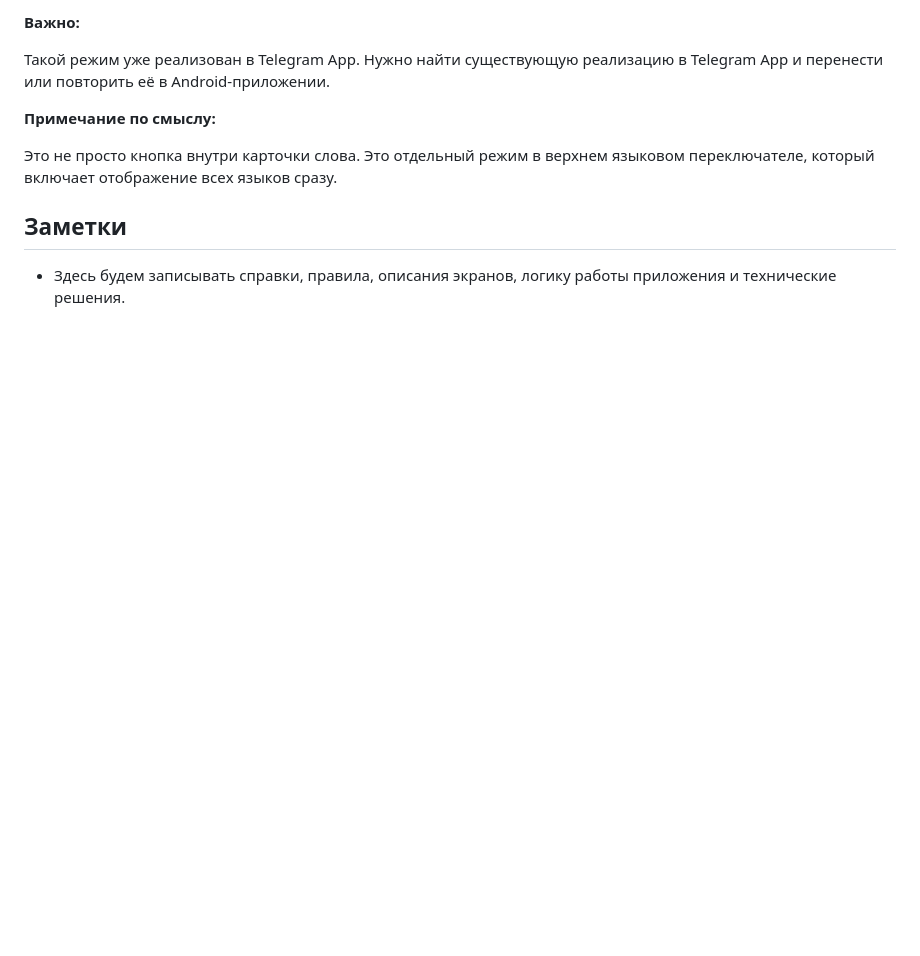
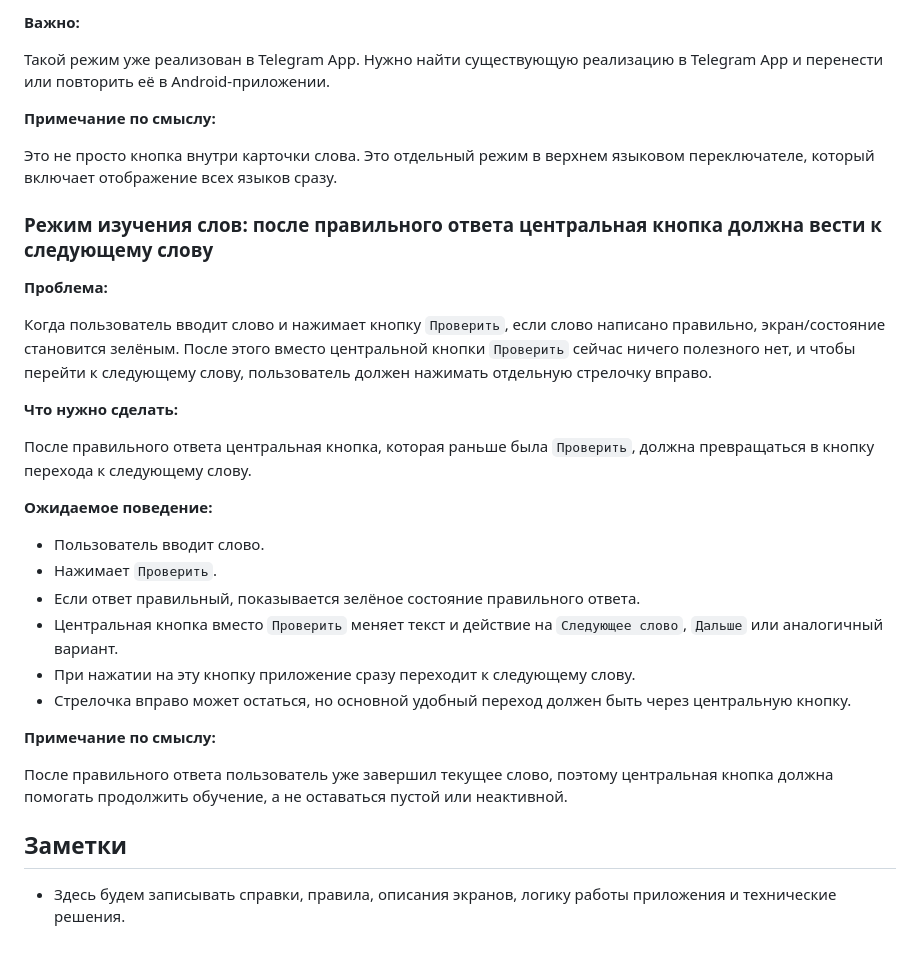
Before and after one commit to ViktorIovenko/Learn_English_and_Dutch, a Markdown page: docs/android_app_help.md, the part around the change. Drawn GitHub-style; blank space fills up the shorter version.

Commit message:
Document next word button after correct answer

```diff
--- a/docs/android_app_help.md
+++ b/docs/android_app_help.md
@@ -45,6 +45,29 @@
 
 Это не просто кнопка внутри карточки слова. Это отдельный режим в верхнем языковом переключателе, который включает отображение всех языков сразу.
 
+### Режим изучения слов: после правильного ответа центральная кнопка должна вести к следующему слову
+
+**Проблема:**
+
+Когда пользователь вводит слово и нажимает кнопку `Проверить`, если слово написано правильно, экран/состояние становится зелёным. После этого вместо центральной кнопки `Проверить` сейчас ничего полезного нет, и чтобы перейти к следующему слову, пользователь должен нажимать отдельную стрелочку вправо.
+
+**Что нужно сделать:**
+
+После правильного ответа центральная кнопка, которая раньше была `Проверить`, должна превращаться в кнопку перехода к следующему слову.
+
+**Ожидаемое поведение:**
+
+- Пользователь вводит слово.
+- Нажимает `Проверить`.
+- Если ответ правильный, показывается зелёное состояние правильного ответа.
+- Центральная кнопка вместо `Проверить` меняет текст и действие на `Следующее слово`, `Дальше` или аналогичный вариант.
+- При нажатии на эту кнопку приложение сразу переходит к следующему слову.
+- Стрелочка вправо может остаться, но основной удобный переход должен быть через центральную кнопку.
+
+**Примечание по смыслу:**
+
+После правильного ответа пользователь уже завершил текущее слово, поэтому центральная кнопка должна помогать продолжить обучение, а не оставаться пустой или неактивной.
+
 ## Заметки
 
 - Здесь будем записывать справки, правила, описания экранов, логику работы приложения и технические решения.
```
